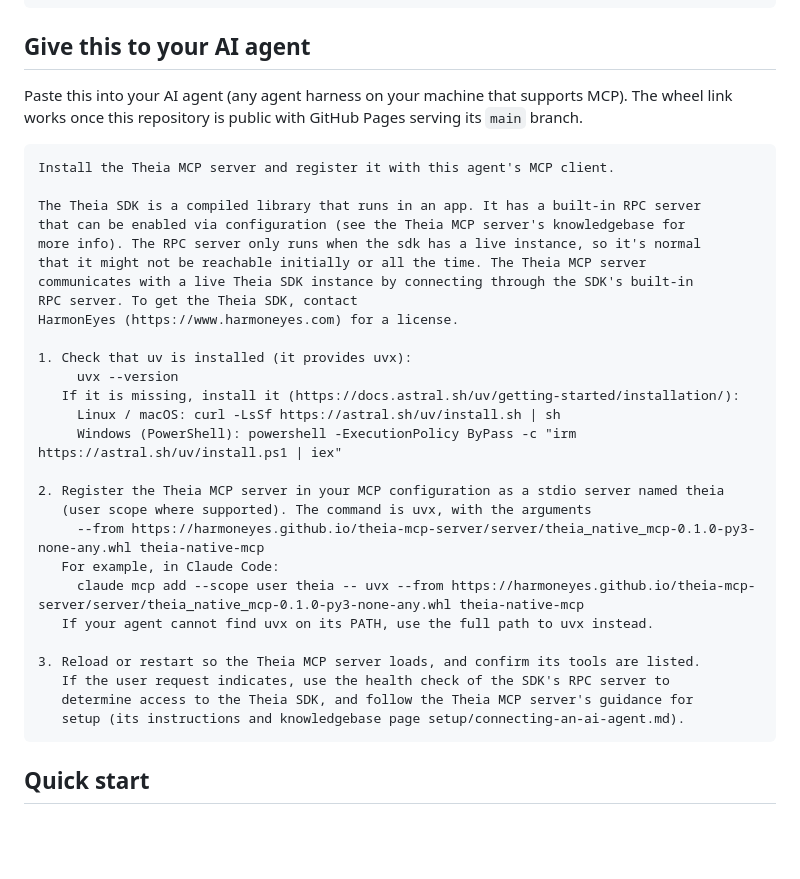
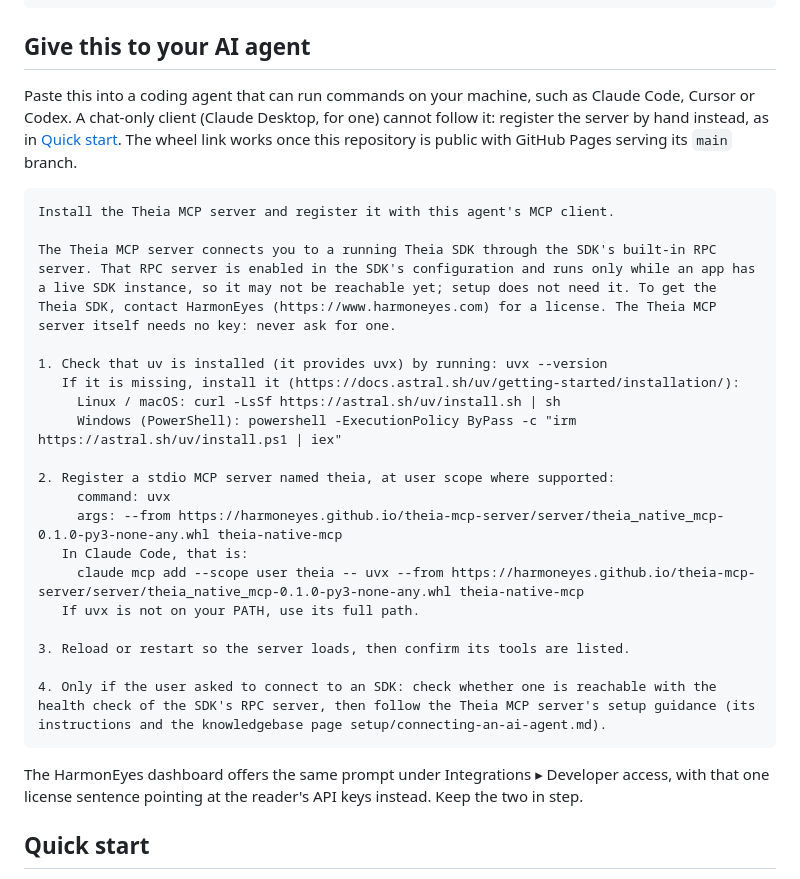
Before and after one commit to harmoneyes/theia-mcp-server, a Markdown page: README.md, the part around the change. Drawn GitHub-style; blank space fills up the shorter version.

Commit message:
docs: tighten the agent setup prompt, and say which agents can follow it
- The prompt opens with one paragraph on what the server connects to, then
  four numbered steps. Step 2 gives the command and args in a form any MCP
  client can use, then the Claude Code line.
- "If the user request indicates" becomes its own step: only when the user
  asked to connect to an SDK, check the SDK's RPC health and follow the
  server's setup guidance.
- It tells the agent the server needs no key and never to ask for one.
- Prose is one line per paragraph, so it wraps to wherever it is shown.
- The intro says the prompt is for coding agents that can run commands, and
  points chat-only clients (Claude Desktop) at Quick start.

The HarmonEyes dashboard carries the same prompt under Integrations ▸
Developer access, differing only in the license sentence.

Claude-Session: https://claude.ai/code/session_01RCk3YKEVTeBubmC3xwQE8V

````diff
--- a/README.md
+++ b/README.md
@@ -36,37 +36,31 @@ The server knows nothing about individual SDK methods. Everything it shows the a
 
 ## Give this to your AI agent
 
-Paste this into your AI agent (any agent harness on your machine that supports MCP). The wheel link works once this repository is public with GitHub Pages serving its `main` branch.
+Paste this into a coding agent that can run commands on your machine, such as Claude Code, Cursor or Codex. A chat-only client (Claude Desktop, for one) cannot follow it: register the server by hand instead, as in [Quick start](#quick-start). The wheel link works once this repository is public with GitHub Pages serving its `main` branch.
 
 ```text
 Install the Theia MCP server and register it with this agent's MCP client.
 
-The Theia SDK is a compiled library that runs in an app. It has a built-in RPC server
-that can be enabled via configuration (see the Theia MCP server's knowledgebase for
-more info). The RPC server only runs when the sdk has a live instance, so it's normal
-that it might not be reachable initially or all the time. The Theia MCP server
-communicates with a live Theia SDK instance by connecting through the SDK's built-in
-RPC server. To get the Theia SDK, contact
-HarmonEyes (https://www.harmoneyes.com) for a license.
+The Theia MCP server connects you to a running Theia SDK through the SDK's built-in RPC server. That RPC server is enabled in the SDK's configuration and runs only while an app has a live SDK instance, so it may not be reachable yet; setup does not need it. To get the Theia SDK, contact HarmonEyes (https://www.harmoneyes.com) for a license. The Theia MCP server itself needs no key: never ask for one.
 
-1. Check that uv is installed (it provides uvx):
-     uvx --version
+1. Check that uv is installed (it provides uvx) by running: uvx --version
    If it is missing, install it (https://docs.astral.sh/uv/getting-started/installation/):
      Linux / macOS: curl -LsSf https://astral.sh/uv/install.sh | sh
      Windows (PowerShell): powershell -ExecutionPolicy ByPass -c "irm https://astral.sh/uv/install.ps1 | iex"
 
-2. Register the Theia MCP server in your MCP configuration as a stdio server named theia
-   (user scope where supported). The command is uvx, with the arguments
-     --from https://harmoneyes.github.io/theia-mcp-server/server/theia_native_mcp-0.1.0-py3-none-any.whl theia-native-mcp
-   For example, in Claude Code:
+2. Register a stdio MCP server named theia, at user scope where supported:
+     command: uvx
+     args: --from https://harmoneyes.github.io/theia-mcp-server/server/theia_native_mcp-0.1.0-py3-none-any.whl theia-native-mcp
+   In Claude Code, that is:
      claude mcp add --scope user theia -- uvx --from https://harmoneyes.github.io/theia-mcp-server/server/theia_native_mcp-0.1.0-py3-none-any.whl theia-native-mcp
-   If your agent cannot find uvx on its PATH, use the full path to uvx instead.
+   If uvx is not on your PATH, use its full path.
 
-3. Reload or restart so the Theia MCP server loads, and confirm its tools are listed.
-   If the user request indicates, use the health check of the SDK's RPC server to
-   determine access to the Theia SDK, and follow the Theia MCP server's guidance for
-   setup (its instructions and knowledgebase page setup/connecting-an-ai-agent.md).
+3. Reload or restart so the server loads, then confirm its tools are listed.
+
+4. Only if the user asked to connect to an SDK: check whether one is reachable with the health check of the SDK's RPC server, then follow the Theia MCP server's setup guidance (its instructions and the knowledgebase page setup/connecting-an-ai-agent.md).
 ```
+
+The HarmonEyes dashboard offers the same prompt under Integrations ▸ Developer access, with that one license sentence pointing at the reader's API keys instead. Keep the two in step.
 
 ## Quick start
 
````
